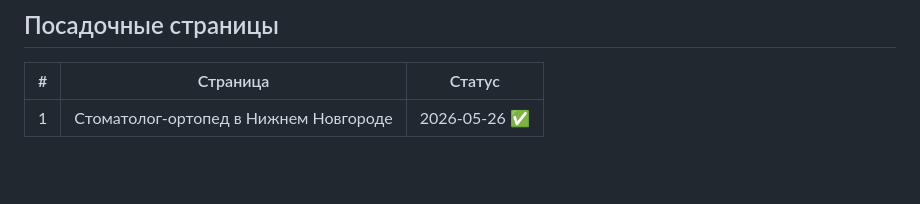
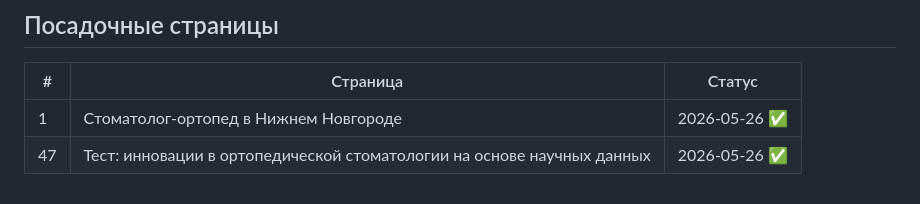
Before and after one commit to vpcea2s1r/ortopednn-auto, a Markdown page: CONTENT.md, the part around the change. Drawn GitHub-style; blank space fills up the shorter version.

Commit message:
blog: update CONTENT.md [auto-pipeline]

```diff
--- a/CONTENT.md
+++ b/CONTENT.md
@@ -58,3 +58,4 @@
 | # | Страница | Статус |
 |---|----------|--------|
 | 1 | Стоматолог-ортопед в Нижнем Новгороде | 2026-05-26 ✅ |
+| 47 | Тест: инновации в ортопедической стоматологии на основе научных данных | 2026-05-26 ✅ |
```
